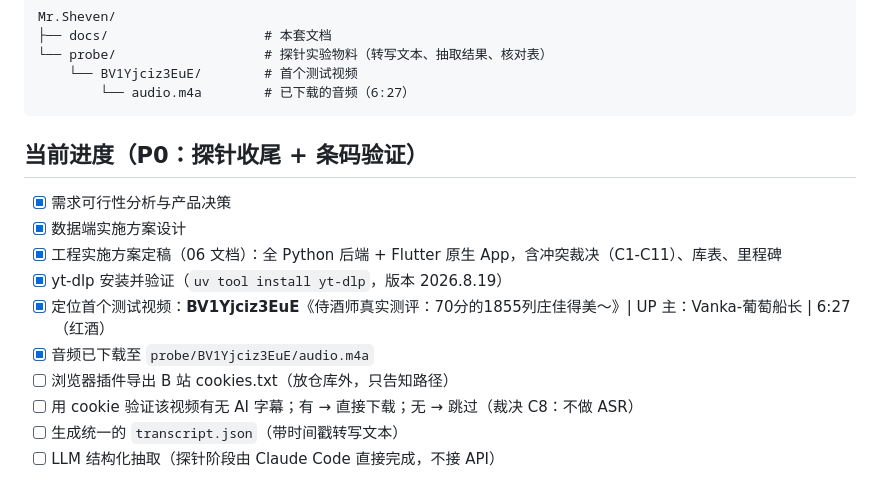
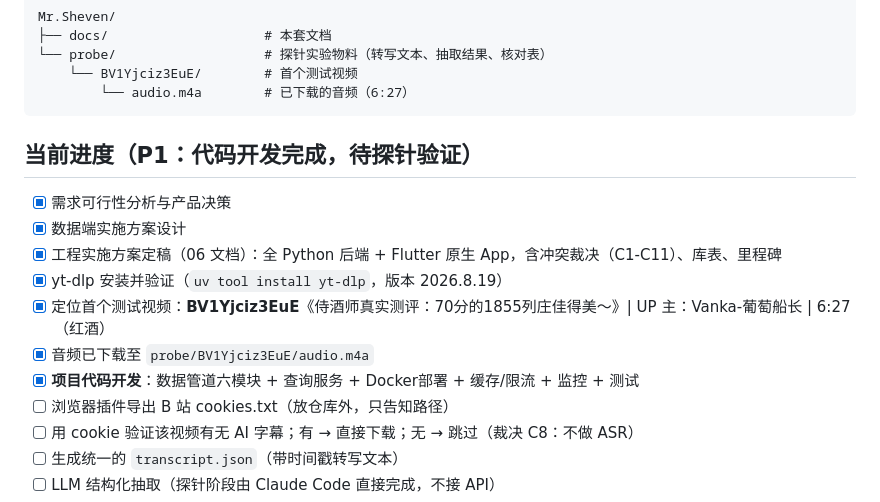
Before and after one commit to Limter2333/Mr.Sheven, a Markdown page: docs/README.md, the part around the change. Drawn GitHub-style.

Commit message:
docs: 更新README进度 - 代码开发完成

````diff
--- a/docs/README.md
+++ b/docs/README.md
@@ -25,7 +25,7 @@ Mr.Sheven/
         └── audio.m4a        # 已下载的音频（6:27）
 ```
 
-## 当前进度（P0：探针收尾 + 条码验证）
+## 当前进度（P1：代码开发完成，待探针验证）
 
 - [x] 需求可行性分析与产品决策
 - [x] 数据端实施方案设计
@@ -33,6 +33,7 @@ Mr.Sheven/
 - [x] yt-dlp 安装并验证（`uv tool install yt-dlp`，版本 2026.8.19）
 - [x] 定位首个测试视频：**BV1Yjciz3EuE**《侍酒师真实测评：70分的1855列庄佳得美～》| UP 主：Vanka-葡萄船长 | 6:27（红酒）
 - [x] 音频已下载至 `probe/BV1Yjciz3EuE/audio.m4a`
+- [x] **项目代码开发**：数据管道六模块 + 查询服务 + Docker部署 + 缓存/限流 + 监控 + 测试
 - [ ] 浏览器插件导出 B 站 cookies.txt（放仓库外，只告知路径）
 - [ ] 用 cookie 验证该视频有无 AI 字幕；有 → 直接下载；无 → 跳过（裁决 C8：不做 ASR）
 - [ ] 生成统一的 `transcript.json`（带时间戳转写文本）
````
